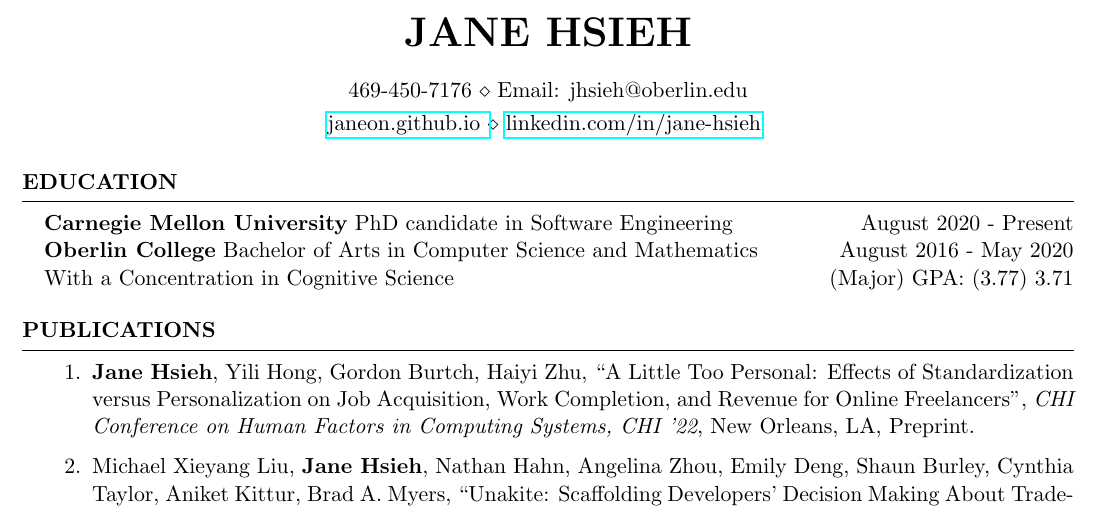
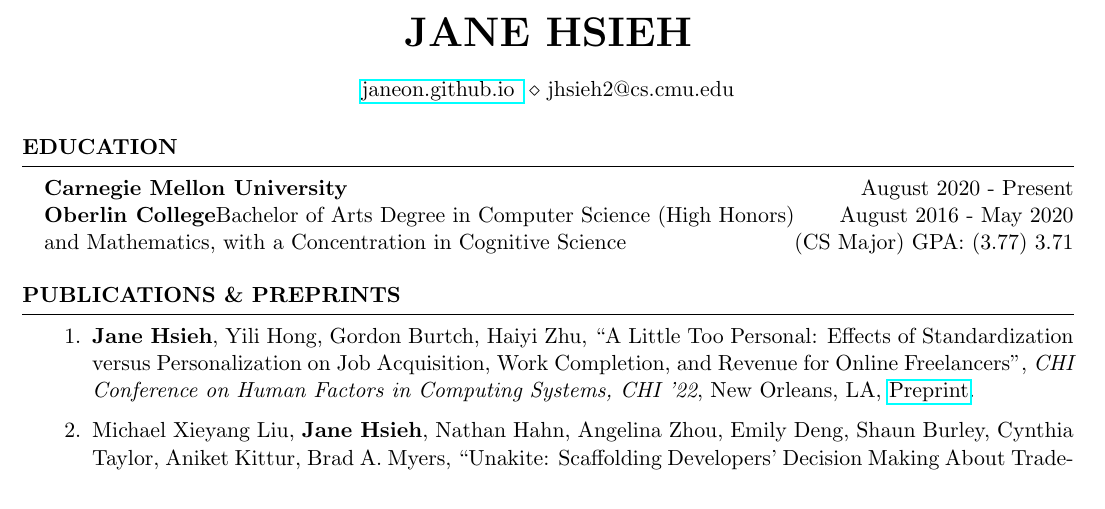
Before and after one commit to janeon/assets, a LaTeX CV (cv.tex): part of page 1 of 2, cut so that both start at the same text. Compiled offline with pdfLaTeX.

Commit message:
Updates from Overleaf

```diff
--- a/cv.tex
+++ b/cv.tex
@@ -8,16 +8,12 @@
 \newcommand{\tab}[1]{\hspace{.266\textwidth}\rlap{#1}}
 \newcommand{\itab}[1]{\hspace{0em}\rlap{#1}}
 \name{Jane Hsieh}
-\address{469-450-7176 \\ Email: jhsieh@oberlin.edu}
-\address{\href{https://janeon.github.io}{janeon.github.io }\\
-\href{https://www.linkedin.com/in/jane-hsieh/}{linkedin.com/in/jane-hsieh}
-% \\ instagram.com/janeon32
-}
+\address{\href{https://janeon.github.io}{janeon.github.io } \\  jhsieh2@cs.cmu.edu}
 \begin{document}
 \begin{rSection}{Education}
-{\bf Carnegie Mellon University}{ PhD candidate in Software Engineering} \hfill { August 2020 - Present} \\
-{\bf Oberlin College}{ Bachelor of Arts in Computer Science and Mathematics} \hfill { August 2016 - May 2020} \\
-With a Concentration in Cognitive Science \hfill {(Major) GPA: (3.77) 3.71}
+{\bf Carnegie Mellon University}{ \href{PhD candidate in Software Engineering}{}} \hfill { August 2020 - Present} \\
+{\bf Oberlin College}{Bachelor of Arts Degree in Computer Science (High Honors)} \hfill { August 2016 - May 2020} \\
+and Mathematics, with a Concentration in Cognitive Science \hfill {(CS Major) GPA: (3.77) 3.71}
 % Member of {\em IEEE} and {\em American Physical Society} \hfill {Cumulative GPA: 3.71} \\
 % IB Diploma recipient \hfill {HS Ranking: 2/22}
 \end{rSection}
@@ -29,12 +25,10 @@ With a Concentration in Cognitive Science \hfill {(Major) GPA: (3.77) 3.71}
 %  {Intro to Computer Science, Deconstructing Technology, Calculus II}\hfill {\em Fall 2016}
 % \end{rSection}
 
-%    Projects And Seminars
-%-----------------------------------------------------------------------------------------------
 
-\begin{rSection}{Publications}
+\begin{rSection}{Publications \& Preprints}
 \begin{enumerate}
-    \item \textbf{Jane Hsieh}, Yili Hong, Gordon Burtch, Haiyi Zhu, ``A Little Too Personal: Effects of Standardization versus Personalization on Job Acquisition, Work Completion, and Revenue for Online Freelancers", \textit{CHI Conference on Human Factors in Computing Systems, CHI ’22}, New Orleans, LA, \href{}{Preprint}.
+    \item \textbf{Jane Hsieh}, Yili Hong, Gordon Burtch, Haiyi Zhu, ``A Little Too Personal: Effects of Standardization versus Personalization on Job Acquisition, Work Completion, and Revenue for Online Freelancers", \textit{CHI Conference on Human Factors in Computing Systems, CHI ’22}, New Orleans, LA, \href{https://janeon.github.io/assets/chi22.pdf}{Preprint}.
     \item Michael Xieyang Liu, \textbf{Jane Hsieh}, Nathan Hahn, Angelina Zhou, Emily Deng, Shaun Burley, Cynthia Taylor, Aniket Kittur, Brad A. Myers, ``Unakite: Scaffolding Developers’ Decision Making About Trade-offs through Capturing and Organizing Web Resources", \textit{ACM Symposium on User Interface Software and Technology, UIST'19}, New Orleans, LA, October 20-23, 2019. pp. 67-80. \href{https://dl.acm.org/citation.cfm?id=3347908}{ACM DL} and \href{http://www.cs.cmu.edu/~NatProg/papers/p67-liu-Unakite-UIST.pdf}{local pdf}.\\
     \textbf{Best Paper Honorable Mention Award} from the ACM Symposium on User Interface Software and Technology, UIST'19 (top 6 out of 93 accepted papers).
     \item Michael Xieyang Liu, Nathan Hahn, Angelina Zhou, Shaun Burley, Emily Deng, \textbf{Jane Hsieh}, Aniket Kittur and Brad A. Myers, ``UNAKITE: Support Developers for Capturing and Persisting Design Rationales When Solving Problems Using Web Resources", \textit{DTSHPS'18 Workshop on Designing Technologies to Support Human Problem Solving} (\href{https://www.cs.washington.edu/dtshps2018/index.html}{DTSHPS'18}) at VL/HCC'2018. Oct. 1, 2018. p. 25. \href{\myurl}{extended abstract} or \href{\myurl2}{full proceedings}.
```
Also changed, not shown: README.md.
